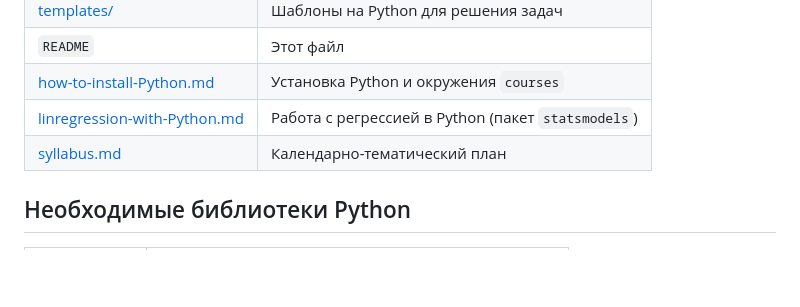
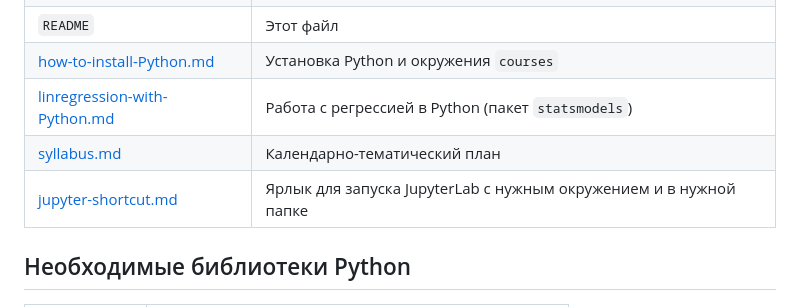
Before and after one commit to alexanderlata/kubsau-econometrics, a Markdown page: README.md, the part around the change. Drawn GitHub-style; blank space fills up the shorter version.

```diff
--- a/README.md
+++ b/README.md
@@ -12,6 +12,7 @@
 |[how-to-install-Python.md](how-to-install-Python.md)|Установка Python и окружения `courses`|
 |[linregression-with-Python.md](linregression-with-Python.md)|Работа с регрессией в Python (пакет `statsmodels`)|
 |[syllabus.md](syllabus.md)|Календарно-тематический план|
+|[jupyter-shortcut.md](jupyter-shortcut.md)|Ярлык для запуска JupyterLab с нужным окружением и в нужной папке|
 
 
 ## Необходимые библиотеки Python
```
